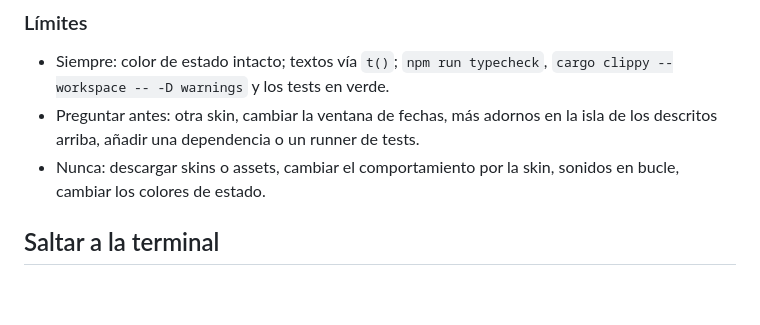
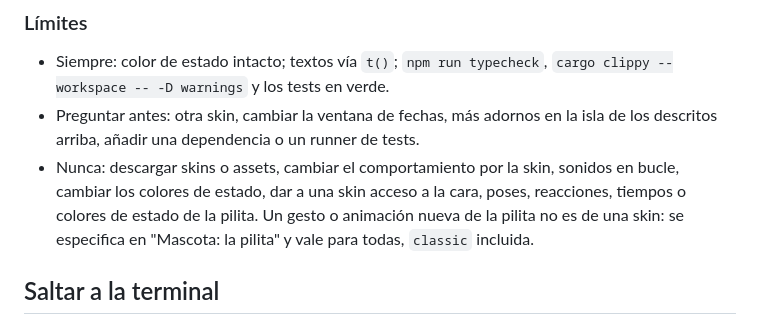
Before and after one commit to HurgotDev/pilas-app, a Markdown page: docs/SPEC.md, the part around one of its changes. GitHub-like rendering; blank space fills up the shorter version.

```diff
--- a/docs/SPEC.md
+++ b/docs/SPEC.md
@@ -301,7 +352,10 @@ pilita vuelve sola a la clásica sin reiniciar la app.
   la isla de los descritos arriba, añadir una dependencia o un runner de
   tests.
 - Nunca: descargar skins o assets, cambiar el comportamiento por la skin,
-  sonidos en bucle, cambiar los colores de estado.
+  sonidos en bucle, cambiar los colores de estado, dar a una skin acceso a
+  la cara, poses, reacciones, tiempos o colores de estado de la pilita. Un
+  gesto o animación nueva de la pilita no es de una skin: se especifica en
+  "Mascota: la pilita" y vale para todas, `classic` incluida.
 
 ## Saltar a la terminal
 
```
Also changed, not shown: other parts of docs/SPEC.md (+67 -16 lines).
